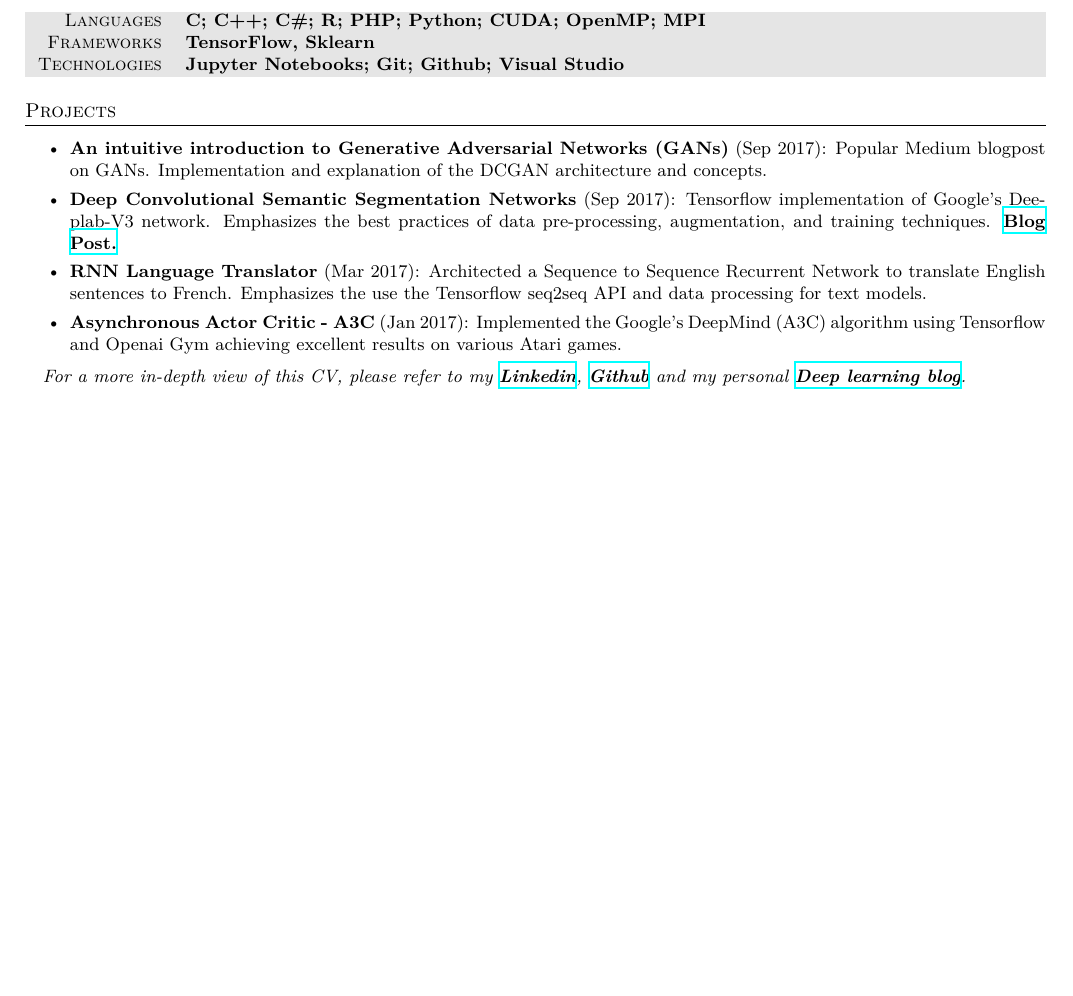
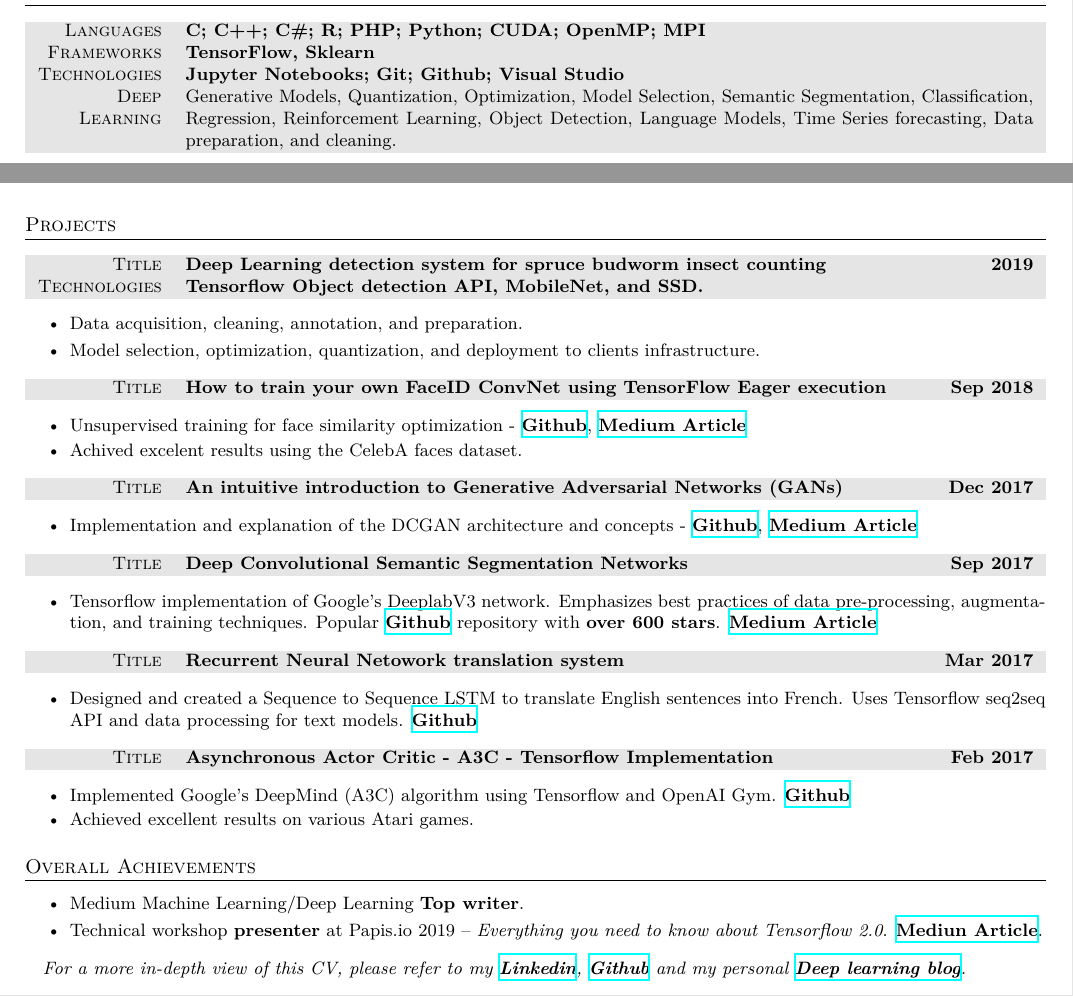
Before and after one commit to sthalles/resume, a LaTeX CV (English-Shortened/resume.tex): part of the page before the commit and two parts of pages 1 and 2 of 2 after it, the two joined at a grey line, cut so that both start at the same text, the shorter picture padded with empty space. Compiled offline with XeLaTeX; a missing font is replaced by an installed copy or a similar font.

Commit message:
update resume info

```diff
--- a/English-Shortened/resume.tex
+++ b/English-Shortened/resume.tex
@@ -213,6 +216,7 @@
 \gray Frameworks & \textbf{TensorFlow, Sklearn}\\ % AngularJS, KnockoutJS,
 %\gray Databases & \textbf{MySQL, PostgreSQL, MongoDB}\\
 \gray Technologies & \textbf{Jupyter Notebooks; Git; Github; Visual Studio}\\
+\gray Deep Learning & Generative Models, Quantization, Optimization, Model Selection, Semantic Segmentation, Classification, Regression, Reinforcement Learning, Object Detection, Language Models, Time Series forecasting, Data preparation, and cleaning.
 \end{tabularx}
 \end{center}
 
@@ -232,19 +236,87 @@
 
 \section{Projects}
 
-\begin{itemize}\itemsep2pt \parskip1.5pt \parsep0pt
+\begin{center}
+\begin{tabularx}{1.0\linewidth}{>{\raggedleft\scshape}p{2.2cm}X}
+\gray Title & \textbf{Deep Learning detection system for spruce budworm insect counting} \hfill \textbf{2019}\\
+\gray Technologies & \textbf{Tensorflow Object detection API, MobileNet, and SSD.}
+\end{tabularx}
+\end{center}
 
-\item \textbf{An intuitive introduction to Generative Adversarial Networks (GANs)} (Sep 2017): Popular Medium blogpost on GANs. Implementation and explanation of the DCGAN architecture and concepts.
+\begin{itemize}\itemsep1.2pt \parskip1.5pt \parsep0pt
+\item Data acquisition, cleaning, annotation, and preparation.
+\item Model selection, optimization, quantization, and deployment to clients infrastructure.
+\end{itemize}
 
-\item \textbf{Deep Convolutional Semantic Segmentation Networks} (Sep 2017): Tensorflow implementation of Google's Deeplab-V3 network. Emphasizes the best practices of data pre-processing, augmentation, and training techniques. \textbf{\href{https://medium.freecodecamp.org/diving-into-deep-convolutional-semantic-segmentation-networks-and-deeplab-v3-4f094fa387df}{Blog Post.}}
+%----------
 
-\item \textbf{RNN Language Translator} (Mar 2017): Architected a Sequence to Sequence Recurrent Network to translate English sentences to French. Emphasizes the use the Tensorflow seq2seq API and data processing for text models.
+\begin{center}
+\begin{tabularx}{1.0\linewidth}{>{\raggedleft\scshape}p{2.2cm}X}
+\gray Title & \textbf{How to train your own FaceID ConvNet using TensorFlow Eager execution} \hfill \textbf{Sep 2018}\\
+\end{tabularx}
+\end{center}
 
-\item \textbf{Asynchronous Actor Critic - A3C} (Jan 2017): Implemented the Google's DeepMind (A3C) algorithm using Tensorflow and Openai Gym achieving excellent results on various Atari games.
+\begin{itemize}\itemsep1.2pt \parskip0pt \parsep0pt
+\item Unsupervised training for face similarity optimization - \textbf{\href{https://github.com/sthalles/face-similarity}{Github}}, \textbf{\href{https://medium.com/free-code-camp/how-to-train-your-own-faceid-cnn-using-tensorflow-eager-execution-6905afe4fd5a?source=friends_link&sk=f366d6fdad9dfda8ac2337ca28912f49}{Medium Article}}
+\item Achived excelent results using the CelebA faces dataset.
+\end{itemize}
 
-%\item \textbf{Creating Customer Segments - Unsupervised Learning} (June 2016): Reviewed unstructured data to understand the patterns and categories the data fits into.
-%Used algorithms to compare and contrast the results.
+%---------
+
+\begin{center}
+\begin{tabularx}{1.0\linewidth}{>{\raggedleft\scshape}p{2.2cm}X}
+\gray Title & \textbf{An intuitive introduction to Generative Adversarial Networks (GANs)} \hfill \textbf{Dec 2017}\\
+\end{tabularx}
+\end{center}
+
+%------------
+
+\begin{itemize}\itemsep1.2pt \parskip0pt \parsep0pt
+\item Implementation and explanation of the DCGAN architecture and concepts - \textbf{\href{https://github.com/sthalles/blog-resources/tree/master/dcgan}{Github}}, \textbf{\href{https://medium.com/free-code-camp/an-intuitive-introduction-to-generative-adversarial-networks-gans-7a2264a81394}{Medium Article}}
+\end{itemize}
+
+\begin{center}
+\begin{tabularx}{1.0\linewidth}{>{\raggedleft\scshape}p{2.2cm}X}
+\gray Title & \textbf{Deep Convolutional Semantic Segmentation Networks} \hfill \textbf{Sep 2017}\\
+\end{tabularx}
+\end{center}
+%------------
+
+\begin{itemize}\itemsep1.2pt \parskip0pt \parsep0pt
+\item Tensorflow implementation of Google’s DeeplabV3 network. Emphasizes best practices of data pre-processing, augmentation, and training techniques. Popular \textbf{\href{https://github.com/sthalles/deeplab_v3}{Github}} repository with \textbf{over 600 stars}. \textbf{\href{https://medium.com/free-code-camp/diving-into-deep-convolutional-semantic-segmentation-networks-and-deeplab-v3-4f094fa387df?source=friends_link&sk=79233e6fd63ef6ea2578d5577eb00666}{Medium Article}}
+\end{itemize}
+
+\begin{center}
+\begin{tabularx}{1.0\linewidth}{>{\raggedleft\scshape}p{2.2cm}X}
+\gray Title & \textbf{Recurrent Neural Netowork translation system} \hfill \textbf{Mar 2017}\\
+\end{tabularx}
+\end{center}
+
+\begin{itemize}\itemsep1.2pt \parskip0pt \parsep0pt
+\item Designed and created a Sequence to Sequence LSTM to translate English sentences into French. Uses Tensorflow seq2seq API and data processing for text models. \textbf{\href{https://github.com/sthalles/neural_machine_translation}{Github}}
+\end{itemize}
+
+\begin{center}
+\begin{tabularx}{1.0\linewidth}{>{\raggedleft\scshape}p{2.2cm}X}
+\gray Title & \textbf{Asynchronous Actor Critic - A3C - Tensorflow Implementation} \hfill \textbf{Feb 2017}\\
+\end{tabularx}
+\end{center}
+
+\begin{itemize}\itemsep1.2pt \parskip0pt \parsep0pt
+\item Implemented Google's DeepMind (A3C) algorithm using Tensorflow and OpenAI Gym. \textbf{\href{https://github.com/sthalles/asynchronous-advantage-actor-critic}{Github}}
+\item Achieved excellent results on various Atari games.
+\end{itemize}
+
+\section{Overall Achievements}
+
+\begin{itemize}\itemsep1.0pt \parskip1.5pt \parsep0pt
+\item Medium Machine Learning/Deep Learning \textbf{Top writer}.
+
+\item Technical workshop \textbf{presenter} at Papis.io 2019 -- \textit{Everything you need to know about Tensorflow 2.0}.
+\textbf{\href{https://towardsdatascience.com/everything-you-need-to-know-about-tensorflow-2-0-b0856960c074?source=friends_link&sk=6e70f541090f2879ef2964736c5b19ad}{Mediun Article}}.
+
 \end{itemize}
 
 \textit{For a more in-depth view of this CV, please refer to my \textbf{\href{https://www.linkedin.com/in/thalles-silva-32ab08a3/}{Linkedin}}, \textbf{\href{https://github.com/sthalles}{Github}} and my personal \textbf{\href{https://sthalles.github.io/}{Deep learning blog}}.}
+
 \end{document}
```
Also changed, not shown: English-Shortened/resume.pdf, English-Shortened/resume.tex (7 more changed lines), 3 other files.
